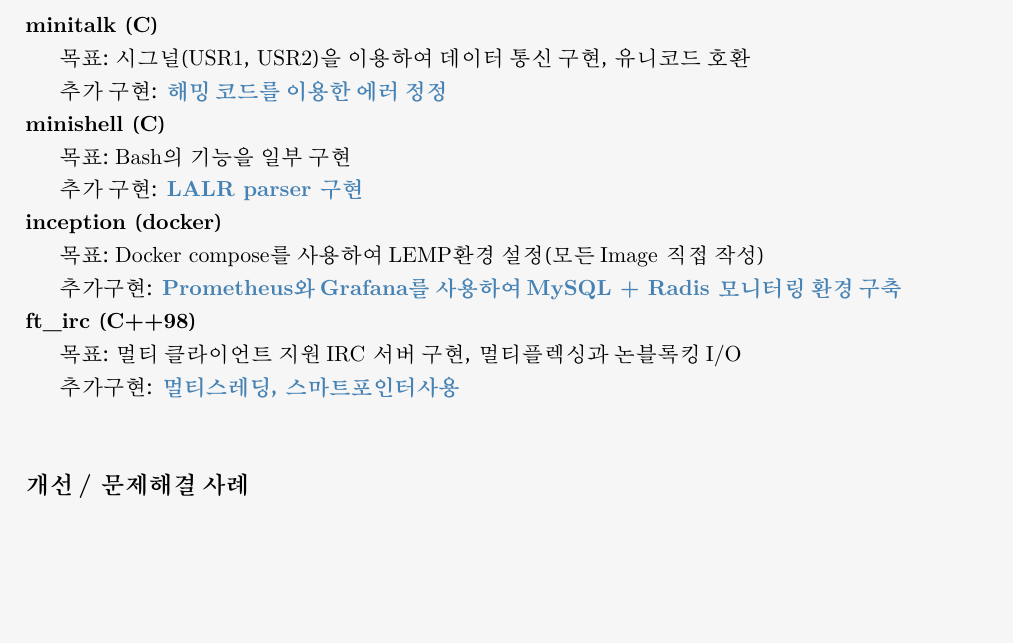
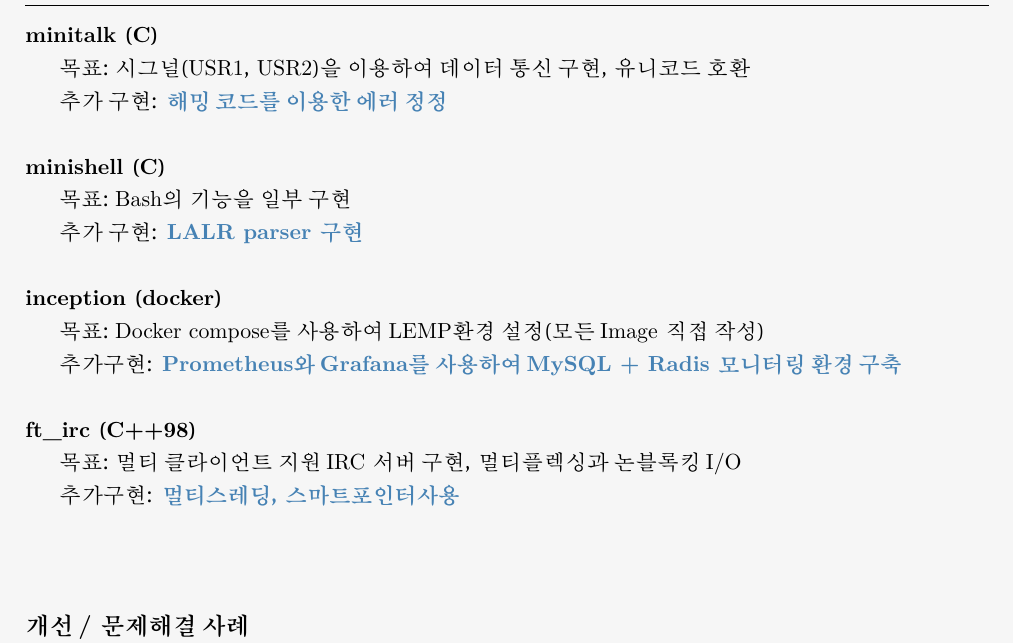
Before and after one commit to hdoo42/CV, a LaTeX document (main.tex): part of page 1 of 3, cut so that both start at the same text, the shorter picture padded with empty space. Compiled offline with LuaLaTeX.

Commit message:
add newline

```diff
--- a/main.tex
+++ b/main.tex
@@ -88,22 +88,22 @@
 
 목표: 시그널(USR1, USR2)을 이용하여 데이터 통신 구현, 유니코드 호환
 
-추가 구현: \textbr{해밍 코드를 이용한 에러 정정}\\
+추가 구현: \textbr{해밍 코드를 이용한 에러 정정}\\\\
 \textbf{minishell (C)}
 
 목표: Bash의 기능을 일부 구현
 
-추가 구현: \textbr{LALR parser 구현}\\
+추가 구현: \textbr{LALR parser 구현}\\\\
 \textbf{inception (docker)}
 
 목표: Docker compose를 사용하여 LEMP환경 설정(모든 Image 직접 작성)
 
-추가구현: \textbr{Prometheus와 Grafana를 사용하여 MySQL + Radis 모니터링 환경 구축}\\
+추가구현: \textbr{Prometheus와 Grafana를 사용하여 MySQL + Radis 모니터링 환경 구축}\\\\
 \textbf{ft\_irc (C++98)}
 
 목표: 멀티 클라이언트 지원 IRC 서버 구현, 멀티플렉싱과 논블록킹 I/O
 
-추가구현: \textbr{멀티스레딩, 스마트포인터사용}\\
+추가구현: \textbr{멀티스레딩, 스마트포인터사용}\\\\
 
 \section{개선 / 문제해결 사례}
 \textbf{Humans of 42}(2023년 10월 24일 - 11월 24일)
```
